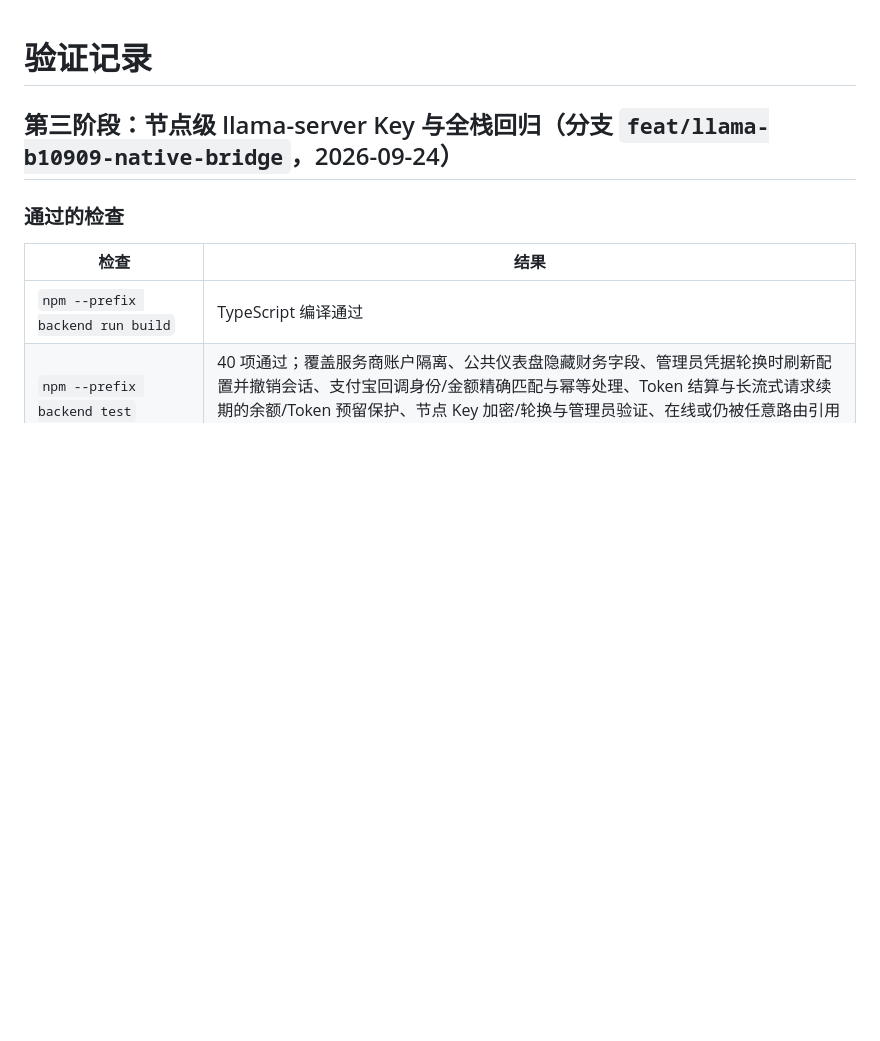
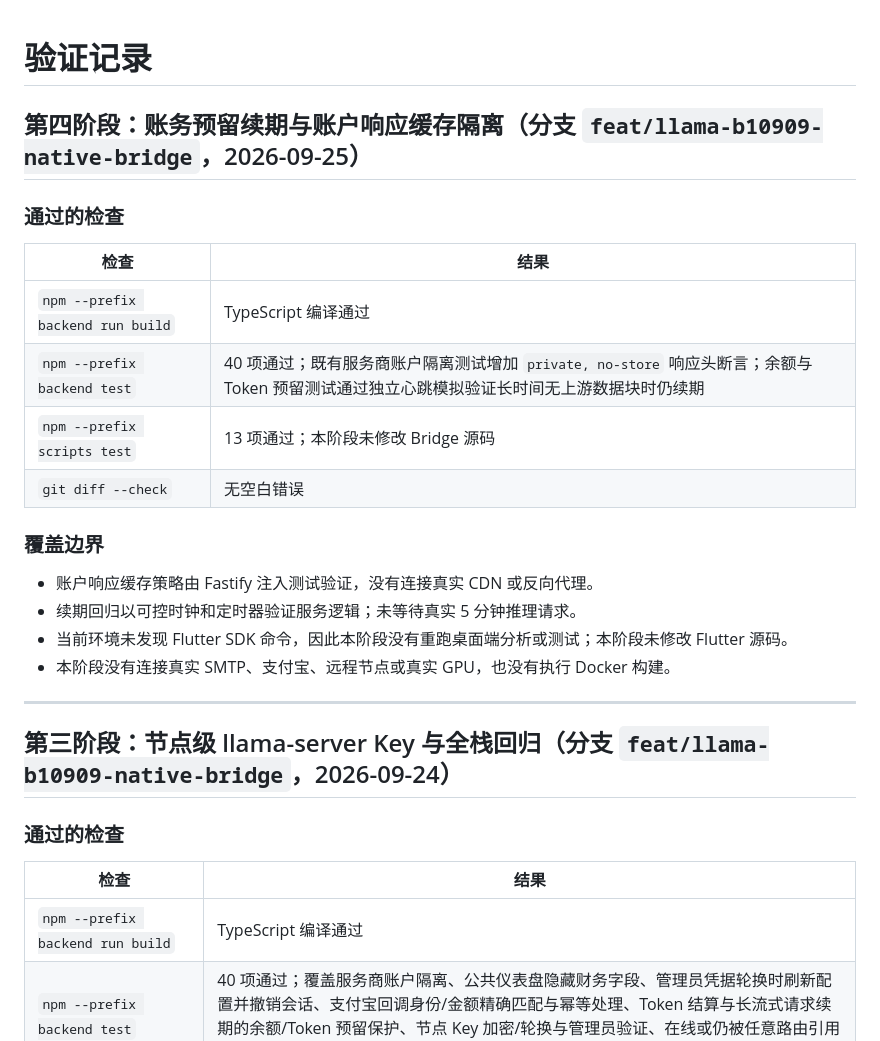
Before and after one commit to tianxingstarsky/OpenMyModel, a Markdown page: docs/VERIFICATION.md, the part around the change. GitHub-like rendering; blank space fills up the shorter version.

Commit message:
docs: record current platform verification

```diff
--- a/docs/VERIFICATION.md
+++ b/docs/VERIFICATION.md
@@ -1,4 +1,24 @@
 # 验证记录
+
+## 第四阶段：账务预留续期与账户响应缓存隔离（分支 `feat/llama-b10909-native-bridge`，2026-09-25）
+
+### 通过的检查
+
+| 检查 | 结果 |
+| --- | --- |
+| `npm --prefix backend run build` | TypeScript 编译通过 |
+| `npm --prefix backend test` | 40 项通过；既有服务商账户隔离测试增加 `private, no-store` 响应头断言；余额与 Token 预留测试通过独立心跳模拟验证长时间无上游数据块时仍续期 |
+| `npm --prefix scripts test` | 13 项通过；本阶段未修改 Bridge 源码 |
+| `git diff --check` | 无空白错误 |
+
+### 覆盖边界
+
+- 账户响应缓存策略由 Fastify 注入测试验证，没有连接真实 CDN 或反向代理。
+- 续期回归以可控时钟和定时器验证服务逻辑；未等待真实 5 分钟推理请求。
+- 当前环境未发现 Flutter SDK 命令，因此本阶段没有重跑桌面端分析或测试；本阶段未修改 Flutter 源码。
+- 本阶段没有连接真实 SMTP、支付宝、远程节点或真实 GPU，也没有执行 Docker 构建。
+
+---
 
 ## 第三阶段：节点级 llama-server Key 与全栈回归（分支 `feat/llama-b10909-native-bridge`，2026-09-24）
 
```
